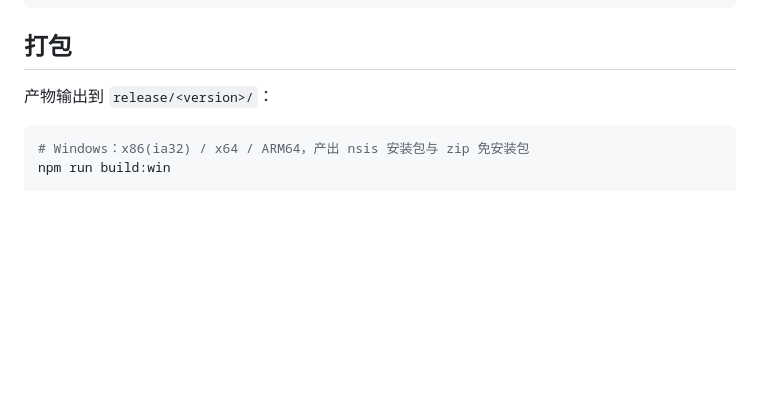
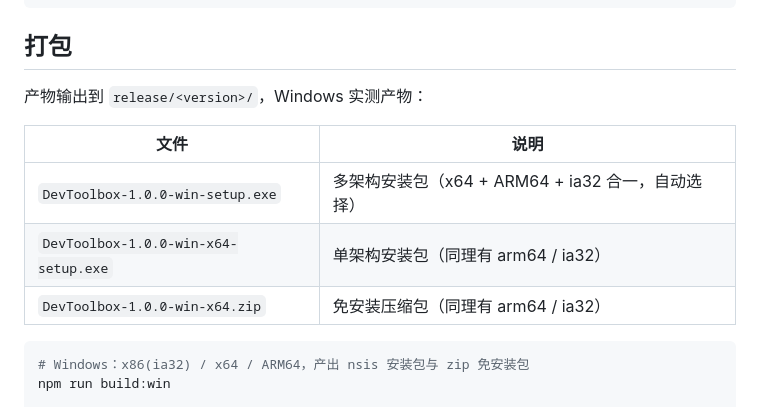
Before and after one commit to yangxiongbro/electron-deaktop-tools, a Markdown page: README.md, the part around the change printed below. Rendered like a GitHub page; blank space fills up the shorter version.

````diff
--- a/README.md
+++ b/README.md
@@ -37,7 +47,13 @@ npm run build        # 类型检查 + 构建产物到 out/
 
 ## 打包
 
-产物输出到 `release/<version>/`：
+产物输出到 `release/<version>/`，Windows 实测产物：
+
+| 文件 | 说明 |
+| --- | --- |
+| `DevToolbox-1.0.0-win-setup.exe` | 多架构安装包（x64 + ARM64 + ia32 合一，自动选择） |
+| `DevToolbox-1.0.0-win-x64-setup.exe` | 单架构安装包（同理有 arm64 / ia32） |
+| `DevToolbox-1.0.0-win-x64.zip` | 免安装压缩包（同理有 arm64 / ia32） |
 
 ```bash
 # Windows：x86(ia32) / x64 / ARM64，产出 nsis 安装包与 zip 免安装包
````
Also changed, not shown: other parts of README.md (+10 -0 lines), docs/screenshot-api.png (added), docs/screenshot-json-dark.png (added), docs/screenshot-json-light.png (added), docs/screenshot-markdown.png (added), docs/screenshot-settings.png (added), 3 other files.
